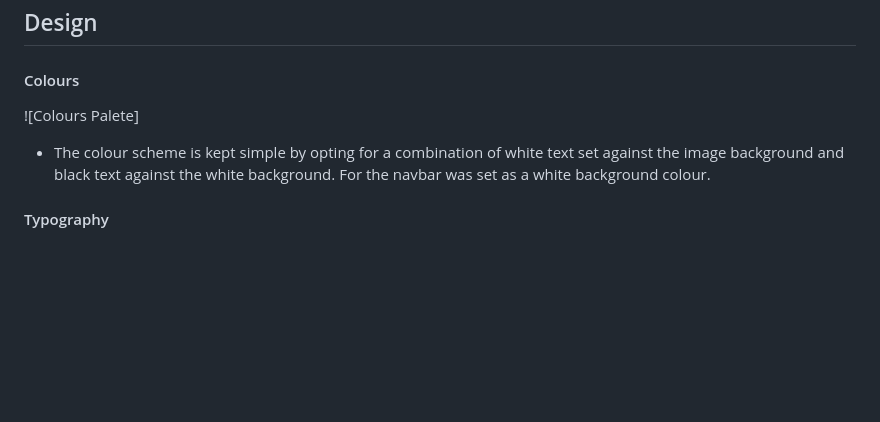
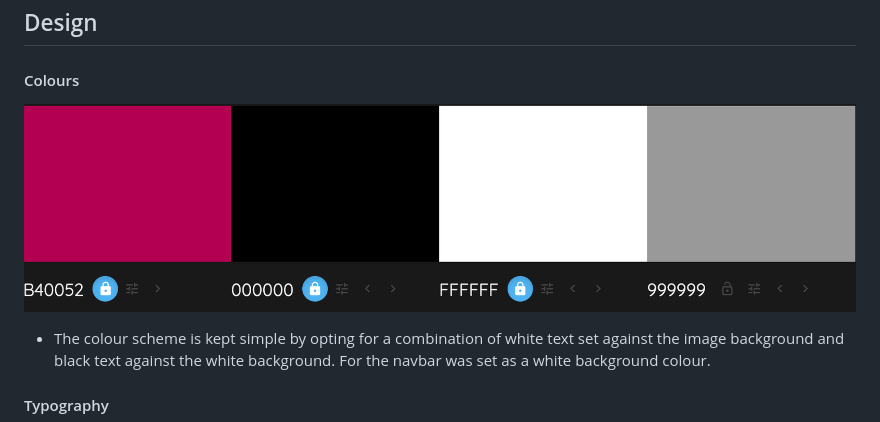
Before and after one commit to JureSeselj/tasty_blog, a Markdown page: README.md, the part around the change. GitHub-like rendering; pictures changed too: assets/readme/extras/screenshot-colour-used.png (added); blank space fills up the shorter version.

Commit message:
Add colour pallette used

```diff
--- a/README.md
+++ b/README.md
@@ -141,7 +141,7 @@ All functionality and development of this project were managed using GitHub whic
 
 #### Colours
 
-![Colours Palete]
+![Colours Palete](./assets/readme/extras/screenshot-colour-used.png)
 
 * The colour scheme is kept simple by opting for a combination of white text set against the image
 background and black text against the white background. For the navbar was set as a white background
```
Also changed, not shown: 1 other file.
